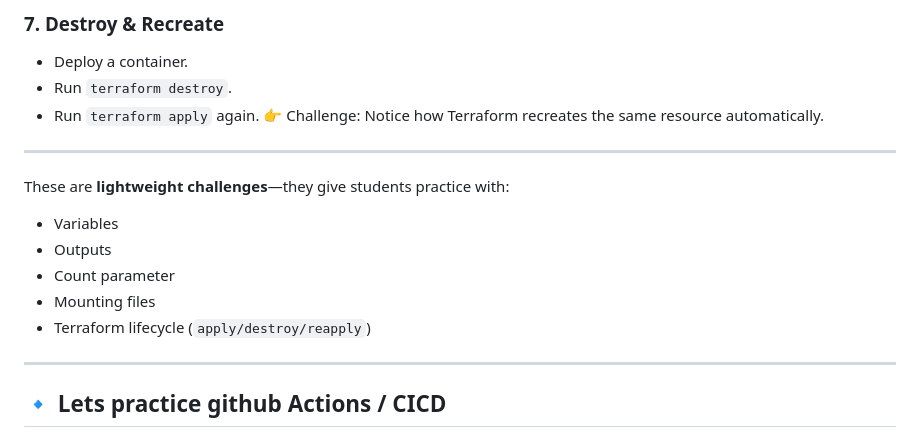
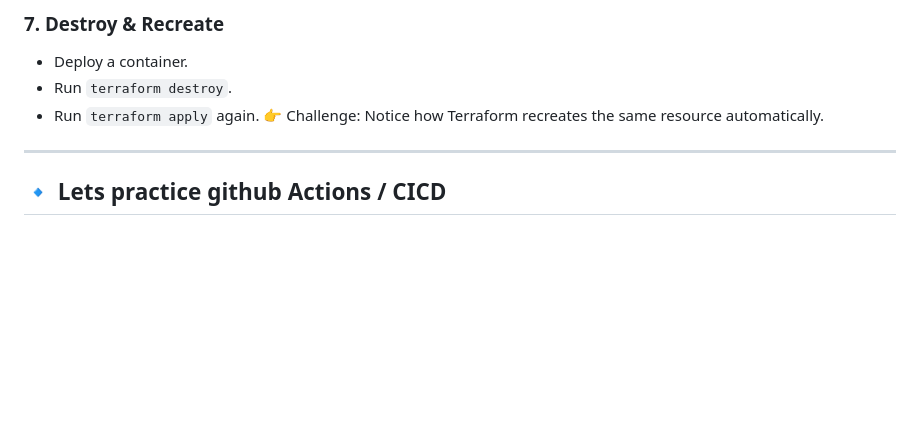
Before and after one commit to swethashree2005/vagrant-ansible-terrafom-docker, a Markdown page: README.md, the part around the change. GitHub-like rendering; blank space fills up the shorter version.

```diff
--- a/README.md
+++ b/README.md
@@ -351,16 +351,6 @@ resource "local_file" "note" {
 * Run `terraform apply` again.
   👉 Challenge: Notice how Terraform recreates the same resource automatically.
 
----
-
-These are **lightweight challenges**—they give students practice with:
-
-* Variables
-* Outputs
-* Count parameter
-* Mounting files
-* Terraform lifecycle (`apply/destroy/reapply`)
-
 
 
 ---
```
